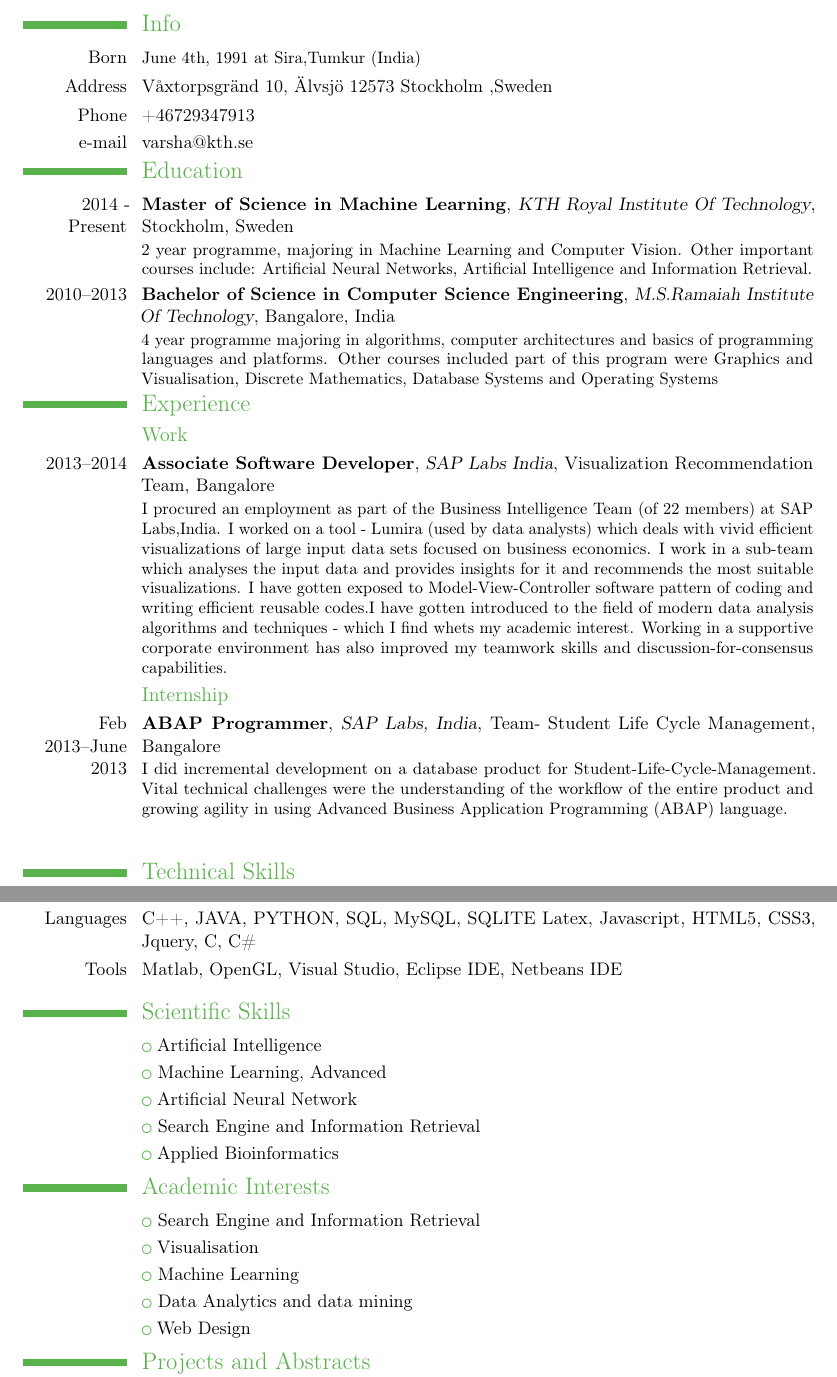
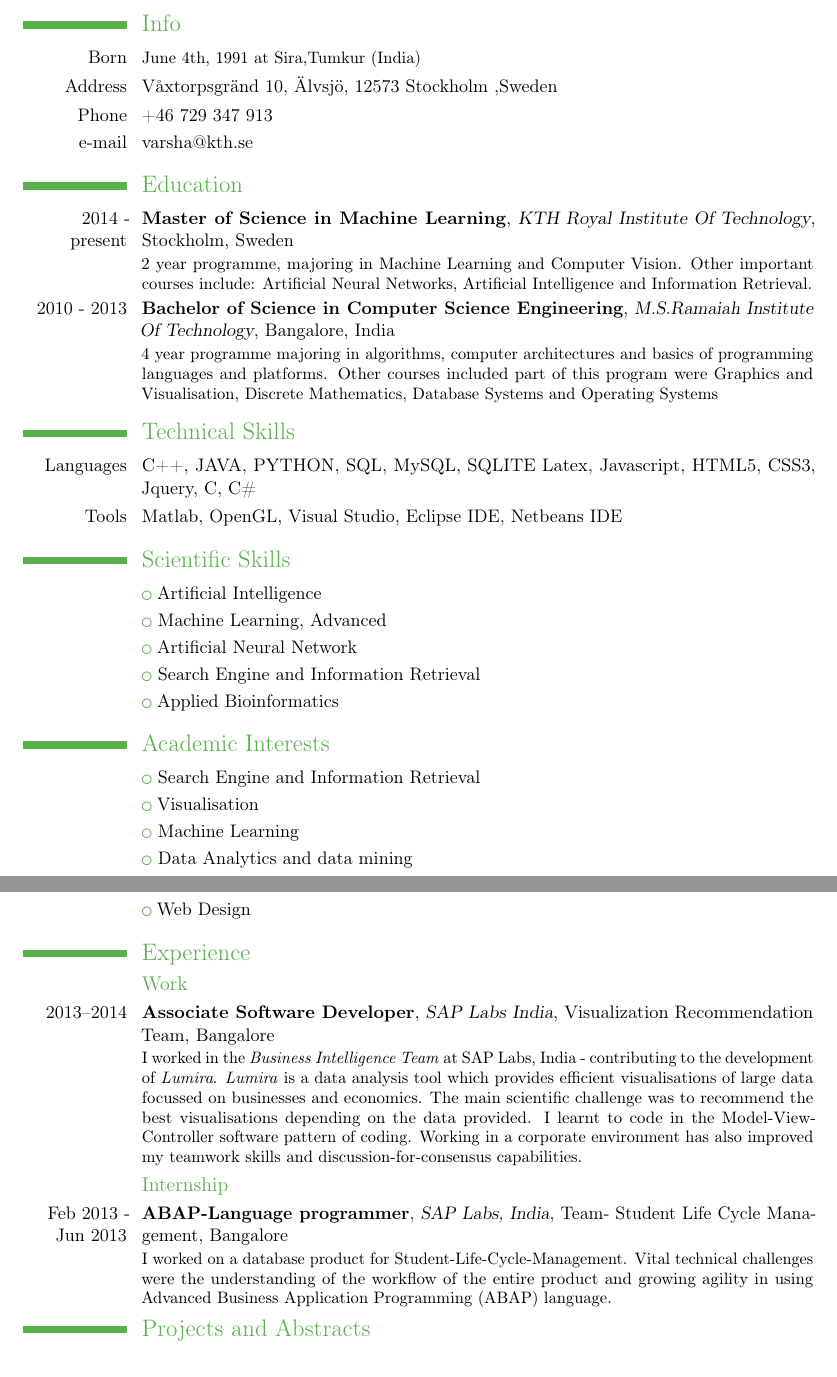
Before and after one commit to varshakirani/resume, a LaTeX CV (resume.tex): two parts of pages 1 and 2 of 4, joined at a grey line, cut so that both start at the same text. Compiled offline with pdfLaTeX.

Commit message:
changed first page content and layout

```diff
--- a/resume.tex
+++ b/resume.tex
@@ -44,34 +44,21 @@
 %Section
 \section{Info}
 \cvitem{Born}{\small June 4th, 1991 at Sira,Tumkur (India)\normalsize}
-\cvitem{Address}{Våxtorpsgränd 10, Älvsjö 12573 Stockholm ,Sweden}
-\cvitem{Phone}{+46729347913}
+\cvitem{Address}{Våxtorpsgränd 10, Älvsjö, 12573 Stockholm ,Sweden}
+\cvitem{Phone}{+46 729 347 913}
 \cvitem{e-mail}{varsha@kth.se}
-
-%\cvcomputer{LinkedIn}{\small \url{http://it.linkedin.com/in/goivan}\normalsize}{Elance}{\small \url{http://ntrp.elance.com}\normalsize}
-%\cvcomputer{Blog}{\small \url{http://ntrpivan.blogspot.com}\normalsize}{Skype}{\small ivan.ntrp}
-
-\vspace{-4mm}
-
 
 %Section
 \section{Education}
-\cventry{2014 - Present}{Master of Science in Machine Learning}{\href{https://www.kth.se/en/studies/master/kth/machinelearning/description-1.48533}{KTH Royal Institute Of Technology}}{Stockholm}{Sweden}{ 2 year programme, majoring in Machine Learning and Computer Vision. Other important courses include: Artificial Neural Networks, Artificial Intelligence and Information Retrieval.}
-\cventry{2010--2013}{Bachelor of Science in Computer Science Engineering}{\href{http://www.msrit.edu/}{M.S.Ramaiah Institute Of Technology}}{Bangalore}{India}{4 year programme majoring in algorithms, computer architectures and basics of programming languages and platforms. Other courses included part of this program were Graphics and Visualisation, Discrete Mathematics, Database Systems and Operating Systems}
+\cventry{2014 - present}{Master of Science in Machine Learning}{\href{https://www.kth.se/en/studies/master/kth/machinelearning/description-1.48533}{KTH Royal Institute Of Technology}}{Stockholm}{Sweden}{ 2 year programme, majoring in Machine Learning and Computer Vision. Other important courses include: Artificial Neural Networks, Artificial Intelligence and Information Retrieval.}
+\cventry{2010 - 2013}{Bachelor of Science in Computer Science Engineering}{\href{http://www.msrit.edu/}{M.S.Ramaiah Institute Of Technology}}{Bangalore}{India}{4 year programme majoring in algorithms, computer architectures and basics of programming languages and platforms. Other courses included part of this program were Graphics and Visualisation, Discrete Mathematics, Database Systems and Operating Systems}
 
-\vspace{-4mm}
+%\vspace{-4mm}
 %Section
-\section{Experience}
-\vspace{-2mm}
-%Include the word data analytics
-\subsection{Work}
-\cventry{2013--2014}{Associate Software Developer}{SAP Labs India}{Visualization Recommendation Team}{Bangalore}{I procured an employment as part of the Business Intelligence Team (of 22 members) at SAP Labs,India. I worked on a tool - Lumira (used by data analysts) which deals with vivid efficient visualizations of large input data sets focused on business economics.  I work in a sub-team which analyses the input data and provides insights for it and recommends the most suitable visualizations. I have gotten exposed to Model-View-Controller software pattern of coding and writing efficient reusable codes.I have gotten introduced to the field of modern data analysis algorithms and techniques - which I find whets my academic interest. Working in a supportive corporate environment has also improved my teamwork skills and discussion-for-consensus capabilities.}
-\subsection{Internship}
-\cventry{Feb 2013--June 2013}{ABAP Programmer}{SAP Labs, India}{Team- Student Life Cycle Management}{Bangalore}{ I did incremental development on a database product for Student-Life-Cycle-Management. Vital technical challenges were the understanding  of the workflow of the entire product and growing agility in using Advanced Business Application Programming (ABAP) language.}
 
 %\subsection{Other}
 %\cventry{Gen 2010}{Winning team member at the GGJ 2010}{\href{http://globalgamejam.org/sites/2011/university-verona}{Global Game Jam}}{Verona}{Italy}{Our team took part at GGJ 2010, Verona and won the 1\textordmasculine\ place jury award and 2\textordmasculine\ place audience award with the game \href{http://globalgamejam.org/2011/x-planets}{X-Planets} written in C\# and based on XNA Platform.}
-\vspace{4mm}
+%\vspace{4mm}
 \section{Technical Skills}
 \cvitem{Languages}{C++, JAVA, PYTHON, SQL, MySQL, SQLITE Latex, Javascript, HTML5, CSS3, Jquery, C, C\#}
 \cvitem{Tools}{Matlab, OpenGL, Visual Studio, Eclipse IDE, Netbeans IDE}
@@ -87,7 +74,7 @@
 \cvlistitem{Artificial Neural Network}
 \cvlistitem{Search Engine and Information Retrieval}
 \cvlistitem{Applied Bioinformatics}
-\vspace{-3mm}
+
 %Section
 \section{Academic Interests}
 \cvlistitem{Search Engine and Information Retrieval}
@@ -95,6 +82,14 @@
 \cvlistitem{Machine Learning}
 \cvlistitem{Data Analytics and data mining}
 \cvlistitem{Web Design}
+
+\section{Experience}
+\vspace{-2mm}
+%Include the word data analytics
+\subsection{Work}
+\cventry{2013--2014}{Associate Software Developer}{SAP Labs India}{Visualization Recommendation Team}{Bangalore}{I worked in the \textit{Business Intelligence Team} at SAP Labs, India - contributing to the development of \textit{Lumira}. \textit{Lumira} is a data analysis tool which provides efficient visualisations of large data focussed on businesses and economics. The main scientific challenge was to recommend the best visualisations depending on the data provided. I learnt to code in the Model-View-Controller software pattern of coding. Working in a corporate environment has also improved my teamwork skills and discussion-for-consensus capabilities.}
+\subsection{Internship}
+\cventry{Feb 2013 - Jun 2013}{ABAP-Language programmer}{SAP Labs, India}{Team- Student Life Cycle Management}{Bangalore}{I worked on a database product for Student-Life-Cycle-Management. Vital technical challenges were the understanding  of the workflow of the entire product and growing agility in using Advanced Business Application Programming (ABAP) language.}
 
 
 \vspace{-3mm}
```
Also changed, not shown: resume.pdf, 4 other files.
